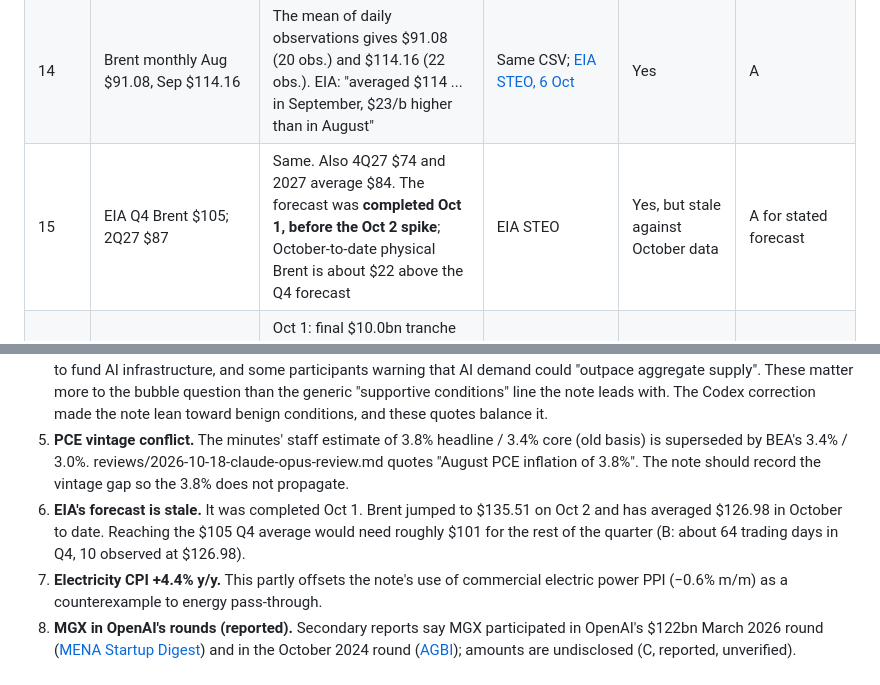
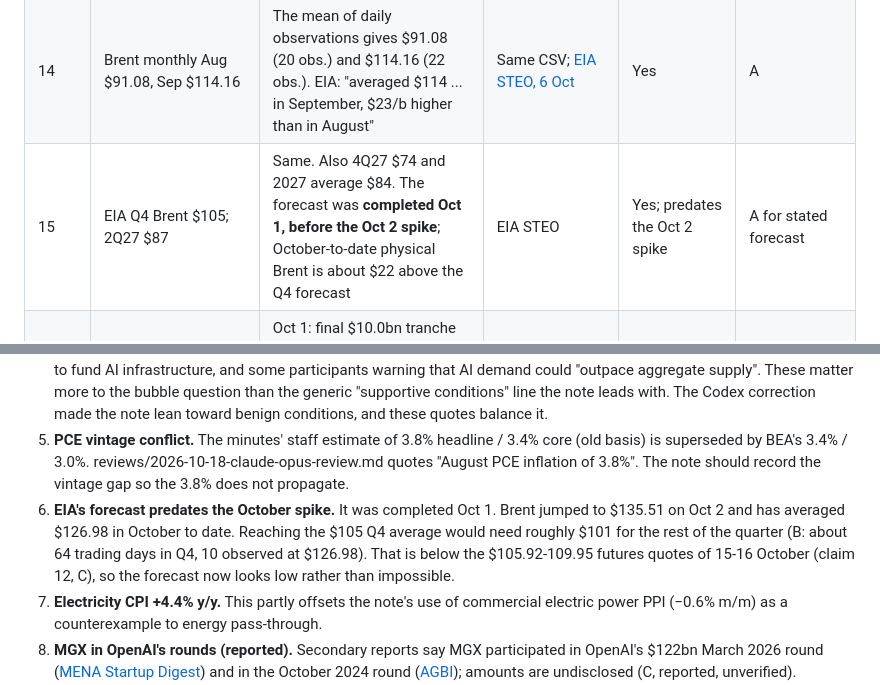
Before and after one commit to marcinbogdanski/bubble-not-bubble, a Markdown page: reviews/rates-sovereign-geopolitics-claude-xcheck.md, 2 parts joined by grey strips. GitHub-like rendering.

Commit message:
Reviews: rates cross-check final version

```diff
--- a/reviews/rates-sovereign-geopolitics-claude-xcheck.md
+++ b/reviews/rates-sovereign-geopolitics-claude-xcheck.md
@@ -18,7 +18,7 @@ Other gaps: the "highest since 2002" claim was removed although FRED supports it
 | 8 | 10-year 5.10% on Oct 15 | 5.10% on Oct 15. **2026 high 5.31% on Oct 5.** The last higher close was 5.32% on 2002-05-14, and the 2007 high was 5.26%. Daily path: Oct 9 5.24, Oct 13 5.21, Oct 14 5.19, Oct 15 5.10 (Treasury par table: Oct 16 5.09, per signals/2026-10-17.md) | [FRED DGS10 CSV, 2000-2026](https://fred.stlouisfed.org/graph/fredgraph.csv?id=DGS10&cosd=2000-01-01&coed=2026-10-17) | Yes. The 2002 comparison is reproducible | A observations; B historical comparison |
 | 13 | Physical Brent $126.55 on Oct 14 | $126.55. Path: Oct 1 $114.82, **Oct 2 $135.51**, Oct 9 $130.03, Oct 13 $125.78. October-to-date mean **$126.98** (10 obs.) | [FRED DCOILBRENTEU CSV](https://fred.stlouisfed.org/graph/fredgraph.csv?id=DCOILBRENTEU&cosd=2026-01-01&coed=2026-10-17) | Yes | A; mean B |
 | 14 | Brent monthly Aug $91.08, Sep $114.16 | The mean of daily observations gives $91.08 (20 obs.) and $114.16 (22 obs.). EIA: "averaged $114 ... in September, $23/b higher than in August" | Same CSV; [EIA STEO, 6 Oct](https://www.eia.gov/outlooks/steo/report/global_oil.php) | Yes | A |
-| 15 | EIA Q4 Brent $105; 2Q27 $87 | Same. Also 4Q27 $74 and 2027 average $84. The forecast was **completed Oct 1, before the Oct 2 spike**; October-to-date physical Brent is about $22 above the Q4 forecast | EIA STEO | Yes, but stale against October data | A for stated forecast |
+| 15 | EIA Q4 Brent $105; 2Q27 $87 | Same. Also 4Q27 $74 and 2027 average $84. The forecast was **completed Oct 1, before the Oct 2 spike**; October-to-date physical Brent is about $22 above the Q4 forecast | EIA STEO | Yes; predates the Oct 2 spike | A for stated forecast |
 | 30 | SoftBank $30bn (2025) + $30bn (2026) = $60bn; cumulative $64.6bn; ~13% | Oct 1: final $10.0bn tranche "funded with the proceeds from the issuance of foreign currency-denominated senior notes"; cumulative $64.6bn; "approximately 13%"; bridge fully repaid, remaining $10bn canceled | [SoftBank, 1 Oct](https://group.softbank/en/news/press/20261001) | Yes (Dec 31, 2025 release not re-fetched) | A; $60bn sum B |
 | 33 | USD $1bn 8.625% / $4.5bn 9.250% / $4.5bn 9.750%; EUR €0.5bn 7.125% / €0.5bn 8.000% | Same. Maturities Apr 2030 / Apr 2032 / Apr 2034 and Oct 2030 / Oct 2032; expected issue Sep 29 | [SoftBank, 24 Sep](https://group.softbank/en/news/press/20260924) | Yes. The note leaves out maturities | A |
 | 38 | China: 23 AI categories; consultation Oct 16-Nov 15; immediate registration covering unfinished exports, offshore licensing, foreign control changes; public-domain carve-out | MOFCOM/MOST Announcement No. 48: all four confirmed. The categories are large models, agents, compute clusters and information processing (40 technologies across AI, biomedicine and PV). **Chips and AI hardware are not mentioned.** The text does not say prohibited versus restricted | [MOFCOM, 16 Oct](https://www.mofcom.gov.cn/zcfb/dwmygl/art/2026/art_61446ab4beee4f63973d4d0ab3097648.html) | Yes. The scope is outbound Chinese technology, not hardware | A |
@@ -52,7 +52,7 @@ Not re-verified by me: claims 2, 4, 6, 7, 9-12, 16-29, 31-32, 34-37, 40-41, 44-5
 3. **Real yields.** The minutes attribute "most of the net increase in longer-maturity Treasury yields" to real rates. DFII10 was 2.95% on Oct 5. For equity duration, the real yield is the right discount-rate variable, and the note never cites it.
 4. **The minutes' AI-specific financial findings.** Hyperscaler AI debt spreads "remained wide", "heavy private debt issuance" to fund AI infrastructure, and some participants warning that AI demand could "outpace aggregate supply". These matter more to the bubble question than the generic "supportive conditions" line the note leads with. The Codex correction made the note lean toward benign conditions, and these quotes balance it.
 5. **PCE vintage conflict.** The minutes' staff estimate of 3.8% headline / 3.4% core (old basis) is superseded by BEA's 3.4% / 3.0%. reviews/2026-10-18-claude-opus-review.md quotes "August PCE inflation of 3.8%". The note should record the vintage gap so the 3.8% does not propagate.
-6. **EIA's forecast is stale.** It was completed Oct 1. Brent jumped to $135.51 on Oct 2 and has averaged $126.98 in October to date. Reaching the $105 Q4 average would need roughly $101 for the rest of the quarter (B: about 64 trading days in Q4, 10 observed at $126.98).
+6. **EIA's forecast predates the October spike.** It was completed Oct 1. Brent jumped to $135.51 on Oct 2 and has averaged $126.98 in October to date. Reaching the $105 Q4 average would need roughly $101 for the rest of the quarter (B: about 64 trading days in Q4, 10 observed at $126.98). That is below the $105.92-109.95 futures quotes of 15-16 October (claim 12, C), so the forecast now looks low rather than impossible.
 7. **Electricity CPI +4.4% y/y.** This partly offsets the note's use of commercial electric power PPI (−0.6% m/m) as a counterexample to energy pass-through.
 8. **MGX in OpenAI's rounds (reported).** Secondary reports say MGX participated in OpenAI's $122bn March 2026 round ([MENA Startup Digest](https://menastartupdigest.com/?p=34969)) and in the October 2024 round ([AGBI](https://www.agbi.com/ai/2024/10/uaes-mgx-part-of-openais-6-6bn-fund-raising/)); amounts are undisclosed (C, reported, unverified). Presenting HUMAIN's $3bn as "the selected historical sovereign lab investment" therefore understates sovereign-linked lab exposure in kind. The October UAE talks are still unclosed per the latest reports ([Business Today](https://www.businesstoday.com.my/2026/10/06/openai-in-talks-for-us30-billion-round-with-uae-funds-blackrock/)).
 9. **What China's registration covers.** It applies to outbound transfer and licensing of Chinese AI technology and to foreign takeovers of its owners. It is not a hardware or chip measure. Its direct channel to US AI capex is small. It affects Chinese labs' offshore licensing and foreign acquisitions of Chinese AI firms. Summary bullet 7 groups it with Taiwan as a deployment constraint, which overstates it.
```
